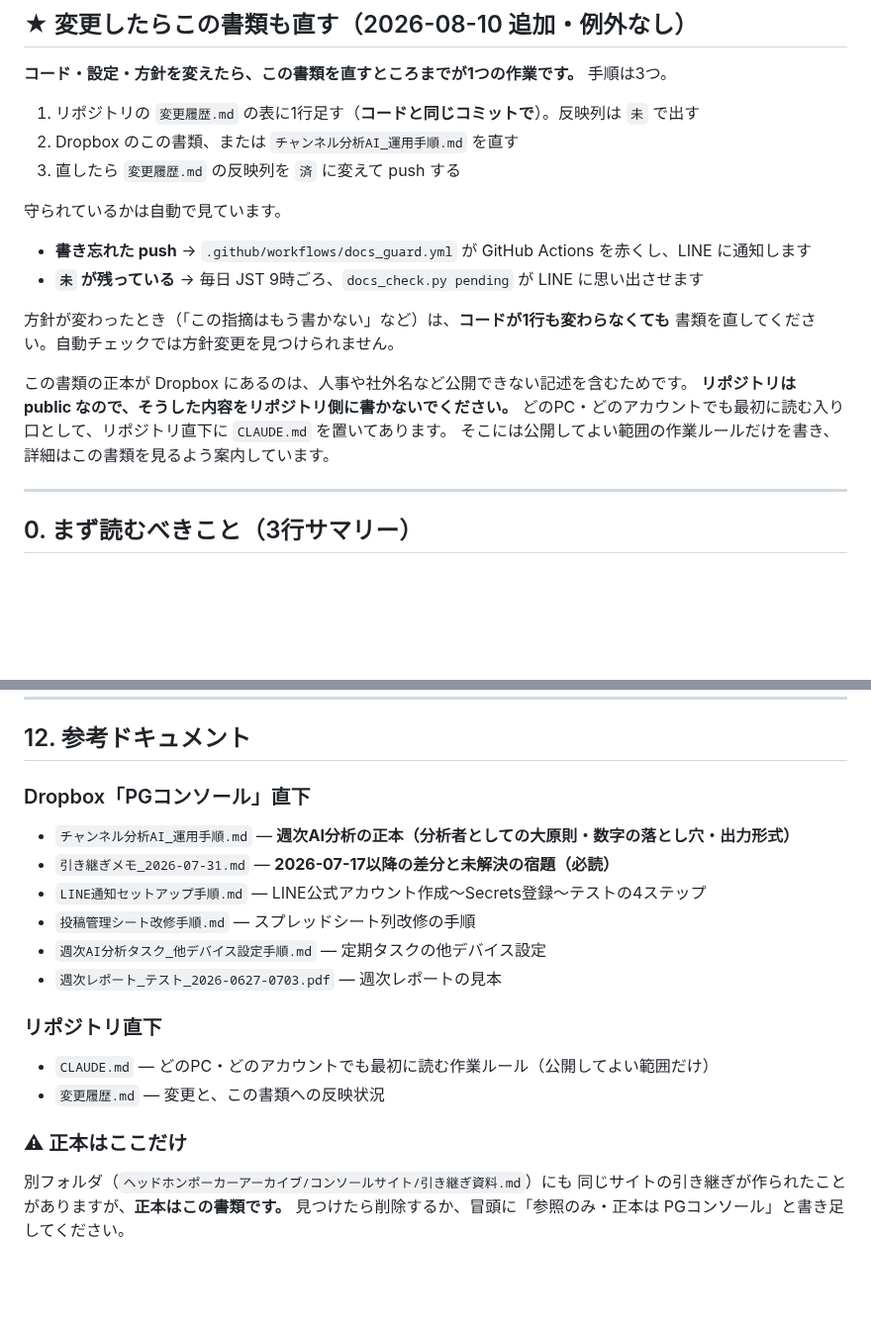
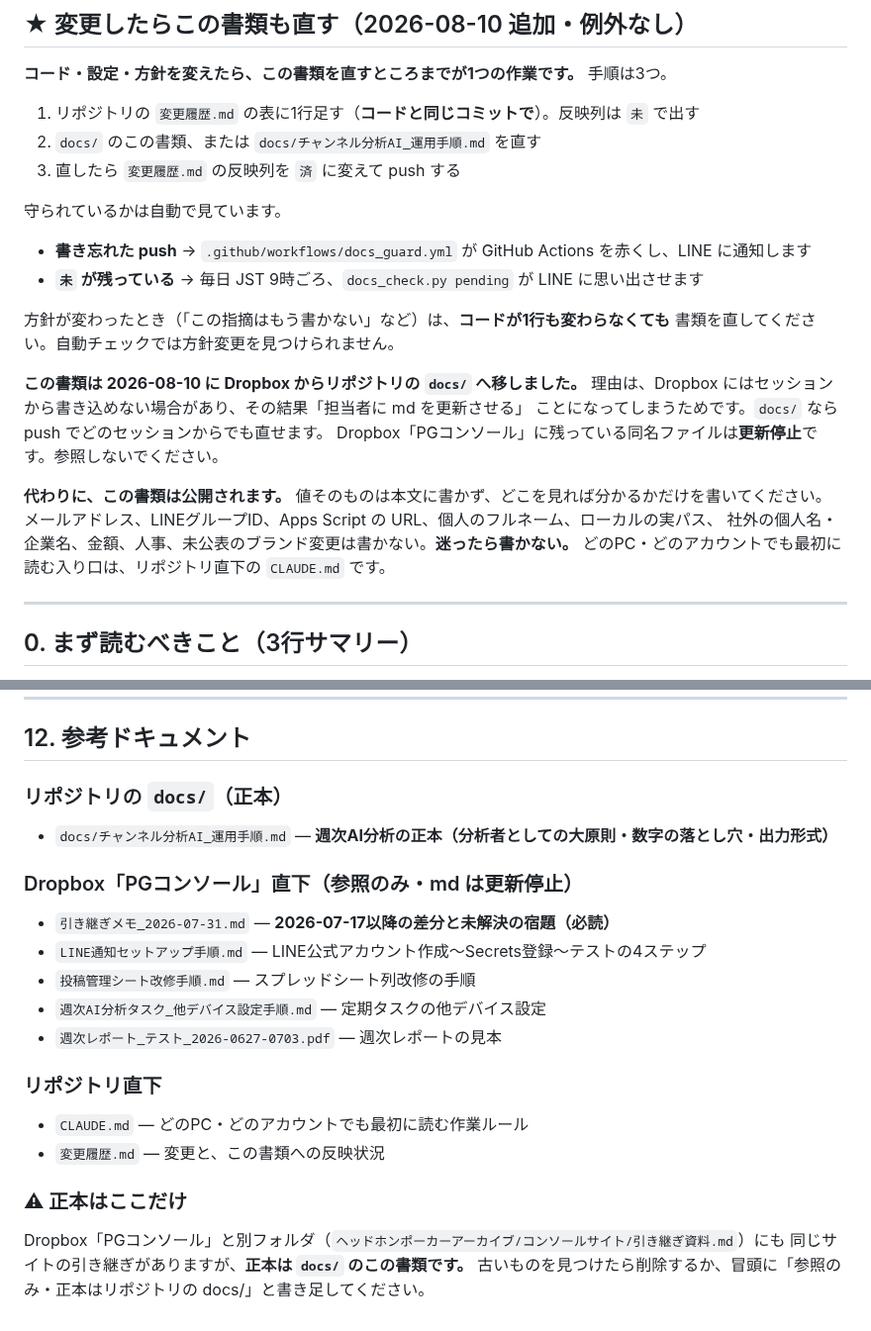
Before and after one commit to ytpokerguild-netizen/channel-desk-data, a Markdown page: docs/引き継ぎ書_CHANNEL_DESK.md, 2 parts joined by grey strips. Shown at 99% size. Drawn GitHub-style; blank space fills up the shorter version.

Commit message:
docs/ 移動にともなう記述の整合

```diff
--- a/docs/引き継ぎ書_CHANNEL_DESK.md
+++ b/docs/引き継ぎ書_CHANNEL_DESK.md
@@ -20,7 +20,7 @@
 **コード・設定・方針を変えたら、この書類を直すところまでが1つの作業です。** 手順は3つ。
 
 1. リポジトリの `変更履歴.md` の表に1行足す（**コードと同じコミットで**）。反映列は `未` で出す
-2. Dropbox のこの書類、または `チャンネル分析AI_運用手順.md` を直す
+2. `docs/` のこの書類、または `docs/チャンネル分析AI_運用手順.md` を直す
 3. 直したら `変更履歴.md` の反映列を `済` に変えて push する
 
 守られているかは自動で見ています。
@@ -31,10 +31,15 @@
 方針が変わったとき（「この指摘はもう書かない」など）は、**コードが1行も変わらなくても**
 書類を直してください。自動チェックでは方針変更を見つけられません。
 
-この書類の正本が Dropbox にあるのは、人事や社外名など公開できない記述を含むためです。
-**リポジトリは public なので、そうした内容をリポジトリ側に書かないでください。**
-どのPC・どのアカウントでも最初に読む入り口として、リポジトリ直下に `CLAUDE.md` を置いてあります。
-そこには公開してよい範囲の作業ルールだけを書き、詳細はこの書類を見るよう案内しています。
+**この書類は 2026-08-10 に Dropbox からリポジトリの `docs/` へ移しました。**
+理由は、Dropbox にはセッションから書き込めない場合があり、その結果「担当者に md を更新させる」
+ことになってしまうためです。`docs/` なら push でどのセッションからでも直せます。
+Dropbox「PGコンソール」に残っている同名ファイルは**更新停止**です。参照しないでください。
+
+**代わりに、この書類は公開されます。** 値そのものは本文に書かず、どこを見れば分かるかだけを書いてください。
+メールアドレス、LINEグループID、Apps Script の URL、個人のフルネーム、ローカルの実パス、
+社外の個人名・企業名、金額、人事、未公表のブランド変更は書かない。**迷ったら書かない。**
+どのPC・どのアカウントでも最初に読む入り口は、リポジトリ直下の `CLAUDE.md` です。
 
 ---
 
@@ -382,9 +387,12 @@ GitHub トークンを Script Properties に入れる。
 
 ## 12\. 参考ドキュメント
 
-### Dropbox「PGコンソール」直下
+### リポジトリの `docs/`（正本）
 
-- `チャンネル分析AI_運用手順.md` — **週次AI分析の正本（分析者としての大原則・数字の落とし穴・出力形式）**
+- `docs/チャンネル分析AI_運用手順.md` — **週次AI分析の正本（分析者としての大原則・数字の落とし穴・出力形式）**
+
+### Dropbox「PGコンソール」直下（参照のみ・md は更新停止）
+
 - `引き継ぎメモ_2026-07-31.md` — **2026-07-17以降の差分と未解決の宿題（必読）**
 - `LINE通知セットアップ手順.md` — LINE公式アカウント作成〜Secrets登録〜テストの4ステップ
 - `投稿管理シート改修手順.md` — スプレッドシート列改修の手順
@@ -393,11 +401,11 @@ GitHub トークンを Script Properties に入れる。
 
 ### リポジトリ直下
 
-- `CLAUDE.md` — どのPC・どのアカウントでも最初に読む作業ルール（公開してよい範囲だけ）
+- `CLAUDE.md` — どのPC・どのアカウントでも最初に読む作業ルール
 - `変更履歴.md` — 変更と、この書類への反映状況
 
 ### ⚠ 正本はここだけ
 
-別フォルダ（`ヘッドホンポーカーアーカイブ/コンソールサイト/引き継ぎ資料.md`）にも
-同じサイトの引き継ぎが作られたことがありますが、**正本はこの書類です。**
-見つけたら削除するか、冒頭に「参照のみ・正本は PGコンソール」と書き足してください。
+Dropbox「PGコンソール」と別フォルダ（`ヘッドホンポーカーアーカイブ/コンソールサイト/引き継ぎ資料.md`）にも
+同じサイトの引き継ぎがありますが、**正本は `docs/` のこの書類です。**
+古いものを見つけたら削除するか、冒頭に「参照のみ・正本はリポジトリの docs/」と書き足してください。
```
Also changed, not shown: other parts of docs/引き継ぎ書_CHANNEL_DESK.md (+1 -1 lines), docs/チャンネル分析AI_運用手順.md (+4 -3 lines).
